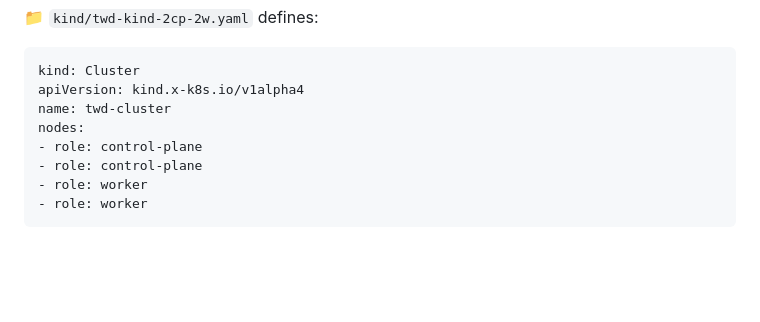
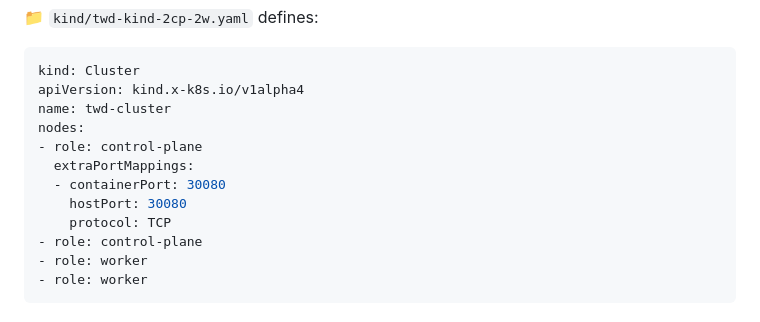
Before and after one commit to techwithdiwana/kubernetes-zero-to-hero, a Markdown page: Day-4-twd-kind-demo/README.md, the part around the change. Rendered like a GitHub page; blank space fills up the shorter version.

```diff
--- a/Day-4-twd-kind-demo/README.md
+++ b/Day-4-twd-kind-demo/README.md
@@ -89,6 +89,10 @@ apiVersion: kind.x-k8s.io/v1alpha4
 name: twd-cluster
 nodes:
 - role: control-plane
+  extraPortMappings:
+  - containerPort: 30080
+    hostPort: 30080
+    protocol: TCP
 - role: control-plane
 - role: worker
 - role: worker
```
